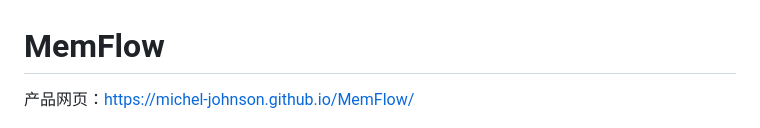
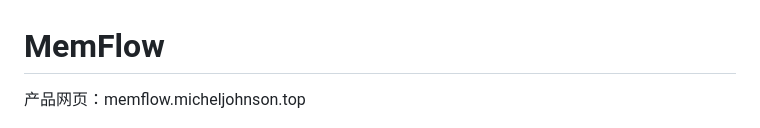
Before and after one commit to Michel-Johnson/MemFlow, a Markdown page: README.md, the part around the change. Rendered like a GitHub page.

```diff
--- a/README.md
+++ b/README.md
@@ -1,5 +1,5 @@
 # MemFlow
-产品网页：https://michel-johnson.github.io/MemFlow/
+产品网页：memflow.micheljohnson.top
 <p align="center">
   <img src="./logo.jpg" alt="MemFlow Logo" width="128">
 </p>
```
